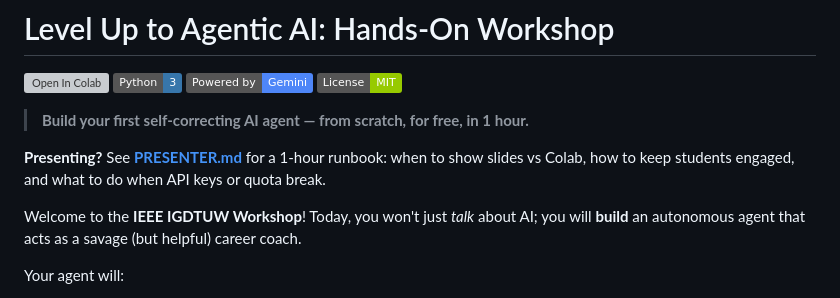
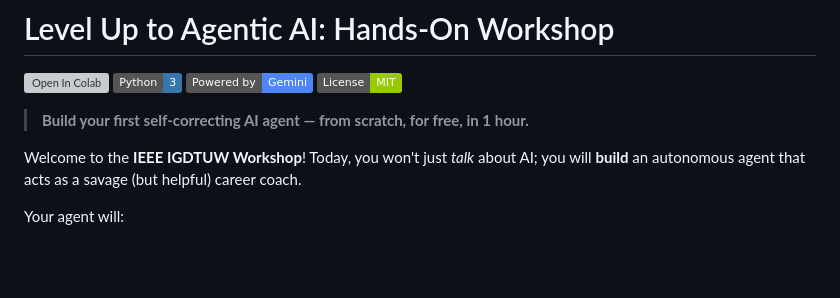
Before and after one commit to ishan-1010/IEEE-IGDTUW-Worshop-Agentic, a Markdown page: README.md, the part around the change. Drawn GitHub-style; badges without logos; blank space fills up the shorter version; grey boxes are pictures that could not be loaded.

Commit message:
Update README
Removed presenter instructions from README.

```diff
--- a/README.md
+++ b/README.md
@@ -6,8 +6,6 @@
 ![License](https://img.shields.io/badge/License-MIT-green)
 
 > **Build your first self-correcting AI agent — from scratch, for free, in 1 hour.**
-
-**Presenting?** See **[PRESENTER.md](PRESENTER.md)** for a 1-hour runbook: when to show slides vs Colab, how to keep students engaged, and what to do when API keys or quota break.
 
 Welcome to the **IEEE IGDTUW Workshop**! Today, you won't just *talk* about AI; you will **build** an autonomous agent that acts as a savage (but helpful) career coach.
 
```
